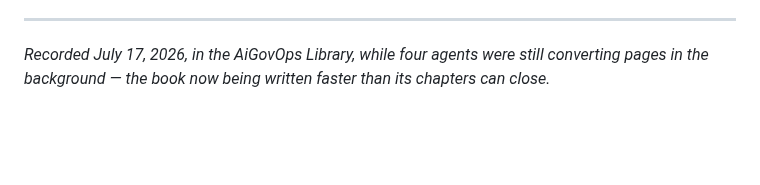
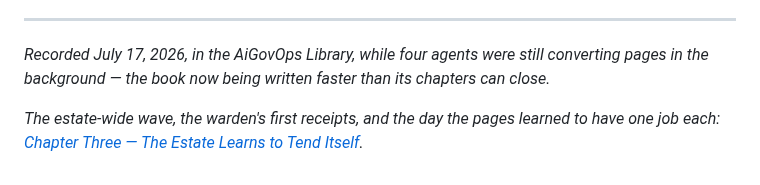
Before and after one commit to aigovops-foundation/aigovops-library-june-ken-bob, a Markdown page: plan/book/when-creation-is-cheap-ch2.md, the part around the change. Rendered like a GitHub page; blank space fills up the shorter version.

Commit message:
docs(book): chapter three — the estate learns to tend itself (items 24-34, ch2 pointer)
Co-Authored-By: Claude Fable 5 <noreply@anthropic.com>

```diff
--- a/plan/book/when-creation-is-cheap-ch2.md
+++ b/plan/book/when-creation-is-cheap-ch2.md
@@ -130,3 +130,7 @@ word weighs. That is not a paradox. That is the design.
 *Recorded July 17, 2026, in the AiGovOps Library, while four agents were still
 converting pages in the background — the book now being written faster than its
 chapters can close.*
+
+*The estate-wide wave, the warden's first receipts, and the day the pages learned to
+have one job each: [Chapter Three — The Estate Learns to Tend
+Itself](when-creation-is-cheap-ch3.md).*
```
Also changed, not shown: plan/book/when-creation-is-cheap-ch3.md (added, +155 -0 lines).
